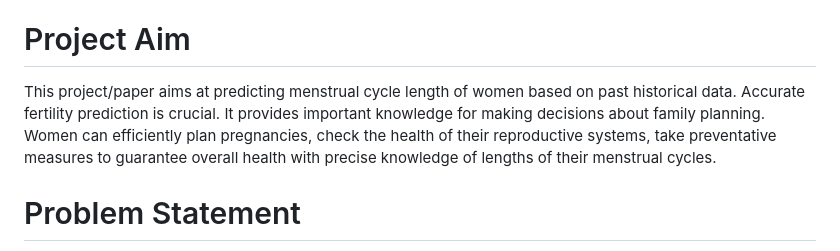
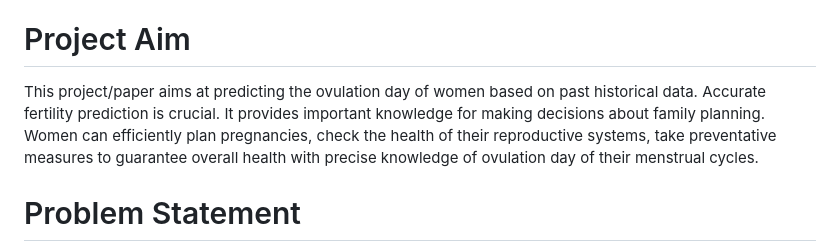
Before and after one commit to chiomajaco6/MenstrualCyclePrediction, a Markdown page: README.md, the part around the change. Rendered like a GitHub page.

```diff
--- a/README.md
+++ b/README.md
@@ -12,7 +12,7 @@ August 25, 2023
 
 # Project Aim
 
-This project/paper aims at predicting menstrual cycle length of women based on past historical data. Accurate fertility prediction is crucial. It provides important knowledge for making decisions about family planning. Women can efficiently plan pregnancies, check the health of their reproductive systems, take preventative measures to guarantee overall health with precise knowledge of lengths of their menstrual cycles.
+This project/paper aims at predicting the ovulation day of women based on past historical data. Accurate fertility prediction is crucial. It provides important knowledge for making decisions about family planning. Women can efficiently plan pregnancies, check the health of their reproductive systems, take preventative measures to guarantee overall health with precise knowledge of ovulation day of their menstrual cycles.
 
 
 # Problem Statement
```
